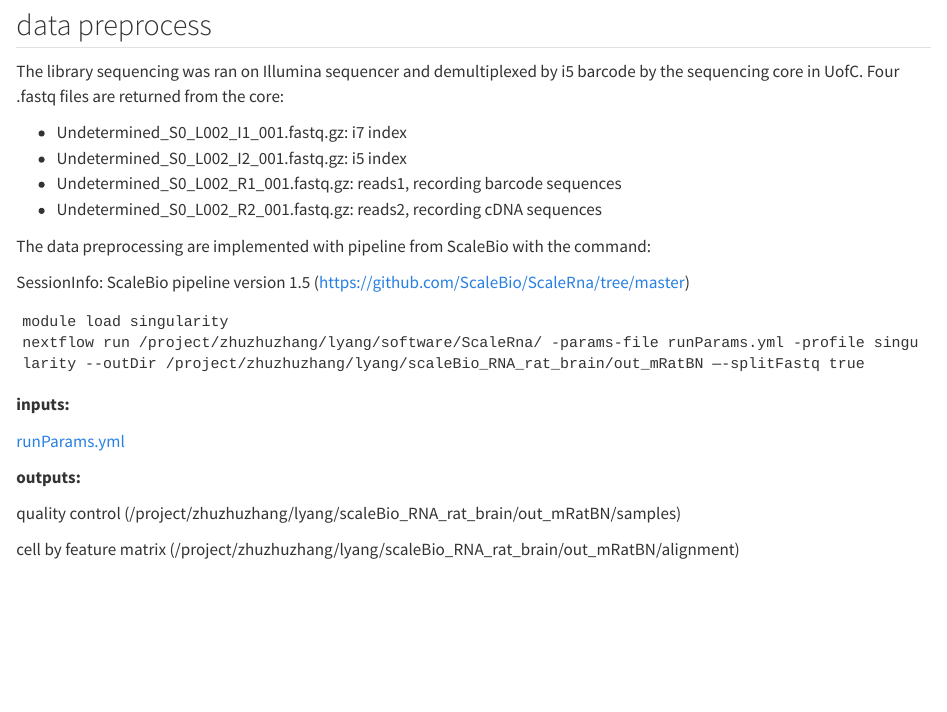
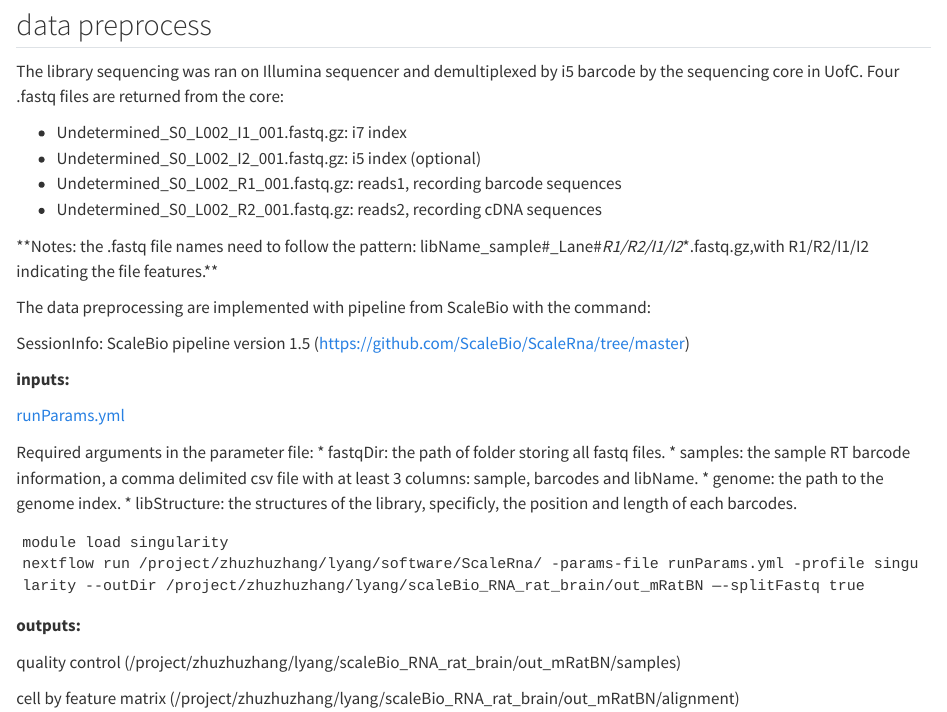
Before and after one commit to mmyoung/scaleBio-RNAseq-on-social_isolation-ratBrain, a Quarto document (analysis/index.qmd): the page in a window 1100 px wide, from 760 px down. Rendered offline with R 4.5, knitr and Pandoc in place of Quarto, with nearby package versions.

Commit message:
Update READEME

````diff
--- a/analysis/index.qmd
+++ b/analysis/index.qmd
@@ -36,23 +36,31 @@ The library sequencing was ran on Illumina sequencer and demultiplexed by i5 bar
 Four .fastq files are returned from the core:
 
 * Undetermined_S0_L002_I1_001.fastq.gz: i7 index
-* Undetermined_S0_L002_I2_001.fastq.gz: i5 index
+* Undetermined_S0_L002_I2_001.fastq.gz: i5 index (optional)
 * Undetermined_S0_L002_R1_001.fastq.gz: reads1, recording barcode sequences
 * Undetermined_S0_L002_R2_001.fastq.gz: reads2, recording cDNA sequences
+
+**Notes: the .fastq file names need to follow the pattern: libName_sample#_Lane#_R1/R2/I1/I2_*.fastq.gz,with R1/R2/I1/I2 indicating the file features.**
 
 The data preprocessing are implemented with pipeline from ScaleBio with the command:
 
 SessionInfo:
 ScaleBio pipeline version 1.5 (https://github.com/ScaleBio/ScaleRna/tree/master)
 
+**inputs:**
+
+[runParams.yml](https://github.com/mmyoung/scaleBio-RNAseq-on-social_isolation-ratBrain/blob/master/script/runParams.yml)
+
+Required arguments in the parameter file:
+* fastqDir: the path of folder storing all fastq files.
+* samples: the sample RT barcode information, a comma delimited csv file with at least 3 columns: sample, barcodes and libName.
+* genome: the path to the genome index.
+* libStructure: the structures of the library, specificly, the position and length of each barcodes.
+
 ```
 module load singularity
 nextflow run /project/zhuzhuzhang/lyang/software/ScaleRna/ -params-file runParams.yml -profile singularity --outDir /project/zhuzhuzhang/lyang/scaleBio_RNA_rat_brain/out_mRatBN —-splitFastq true
 ```
-
-**inputs:**
-
-[runParams.yml](https://github.com/mmyoung/scaleBio-RNAseq-on-social_isolation-ratBrain/blob/master/script/runParams.yml)
 
 **outputs:**
 
````
Also changed, not shown: README.md, analysis/index.qmd (2 more changed lines), 1 other file.
